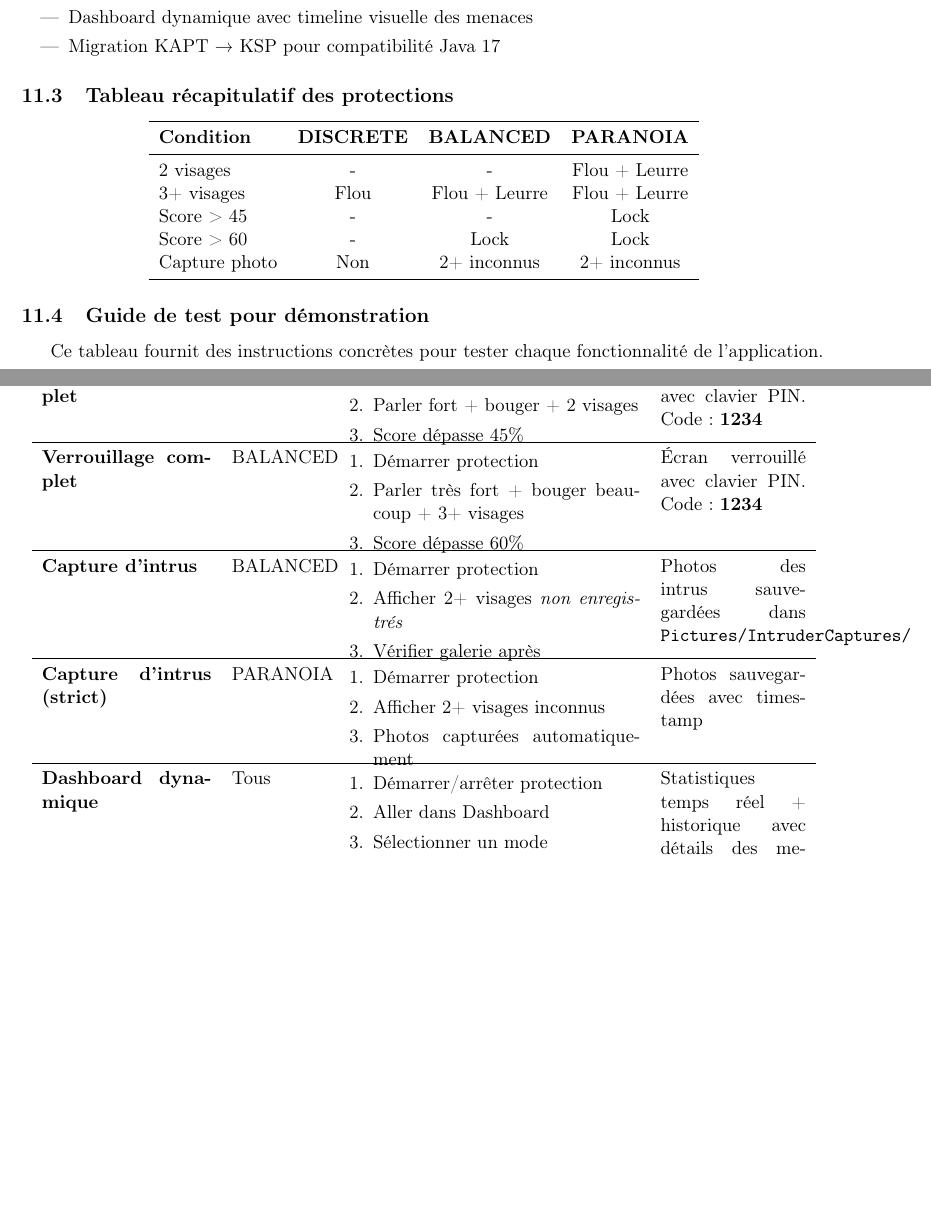
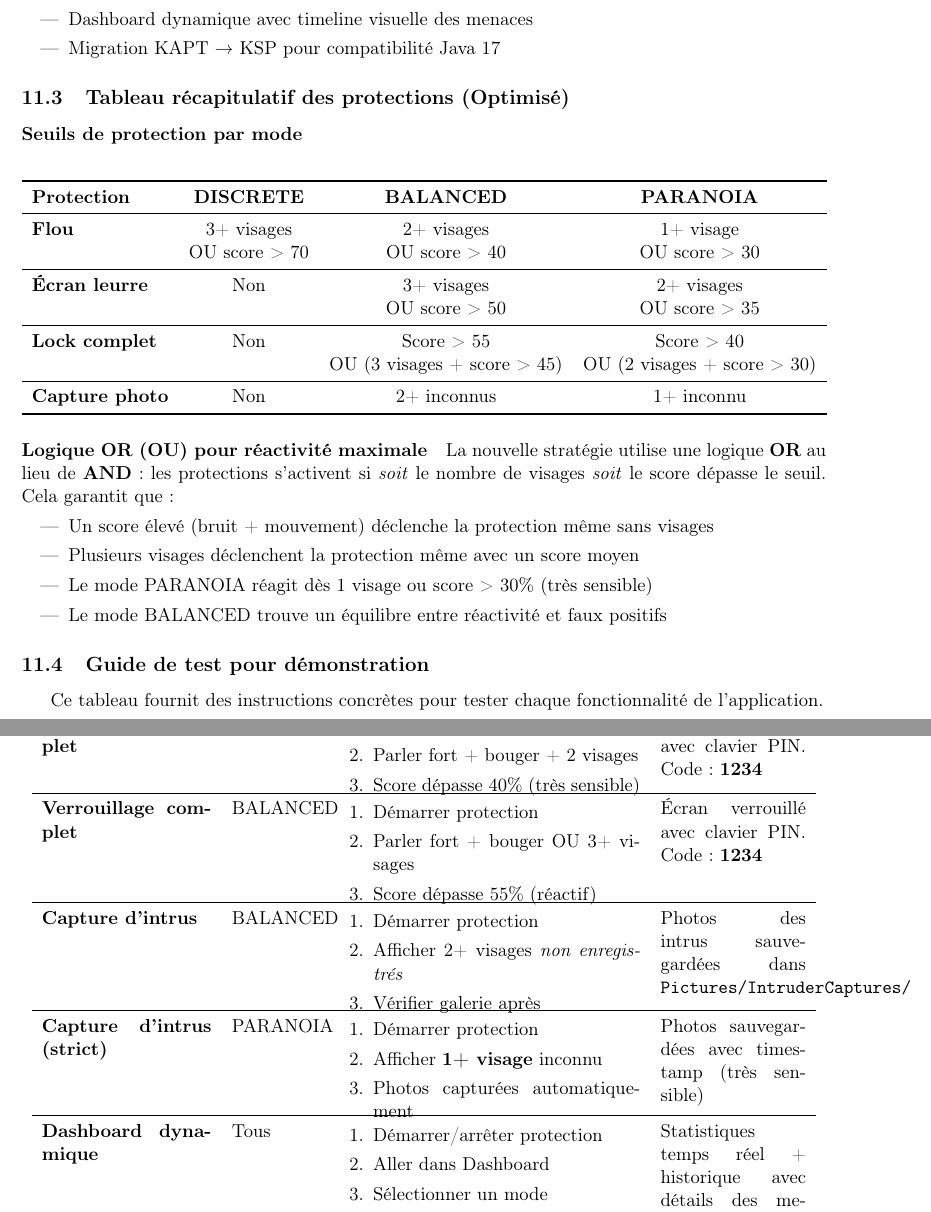
Before and after one commit to samizouari/VibePrivacy, a LaTeX document (RAPPORT_AVANCEES_POST_MVP.tex): two parts of pages 12 and 13 of 14, joined at a grey line, cut so that both start at the same text, the shorter picture padded with empty space. Compiled offline with pdfLaTeX.

Commit message:
feat: optimisation seuils protection - logique OR pour reactivite maximale
- PARANOIA: seuil 20%, lock a 40%, flou des 1 visage
- BALANCED: lock a 55%, flou des 2 visages OU score > 40
- Logique OR (visages OU score) au lieu de AND
- Capture intrus des 1 visage inconnu en PARANOIA
- Mise a jour rapport avec nouveaux seuils

```diff
--- a/RAPPORT_AVANCEES_POST_MVP.tex
+++ b/RAPPORT_AVANCEES_POST_MVP.tex
@@ -721,21 +721,38 @@ L'approche Vibe Coding a permis de :
     \item Migration KAPT → KSP pour compatibilité Java 17
 \end{itemize}
 
-\subsection{Tableau récapitulatif des protections}
+\subsection{Tableau récapitulatif des protections (Optimisé)}
+
+\paragraph{Seuils de protection par mode}
 
 \begin{center}
 \begin{tabular}{lccc}
 \toprule
-\textbf{Condition} & \textbf{DISCRETE} & \textbf{BALANCED} & \textbf{PARANOIA}\\
+\textbf{Protection} & \textbf{DISCRETE} & \textbf{BALANCED} & \textbf{PARANOIA}\\
 \midrule
-2 visages & - & - & Flou + Leurre\\
-3+ visages & Flou & Flou + Leurre & Flou + Leurre\\
-Score > 45 & - & - & Lock\\
-Score > 60 & - & Lock & Lock\\
-Capture photo & Non & 2+ inconnus & 2+ inconnus\\
+\textbf{Flou} & 3+ visages & 2+ visages & 1+ visage\\
+ & OU score > 70 & OU score > 40 & OU score > 30\\
+\midrule
+\textbf{Écran leurre} & Non & 3+ visages & 2+ visages\\
+ &  & OU score > 50 & OU score > 35\\
+\midrule
+\textbf{Lock complet} & Non & Score > 55 & Score > 40\\
+ &  & OU (3 visages + score > 45) & OU (2 visages + score > 30)\\
+\midrule
+\textbf{Capture photo} & Non & 2+ inconnus & 1+ inconnu\\
 \bottomrule
 \end{tabular}
 \end{center}
+
+\paragraph{Logique OR (OU) pour réactivité maximale}
+
+La nouvelle stratégie utilise une logique \textbf{OR} au lieu de \textbf{AND} : les protections s'activent si \textit{soit} le nombre de visages \textit{soit} le score dépasse le seuil. Cela garantit que :
+\begin{itemize}
+    \item Un score élevé (bruit + mouvement) déclenche la protection même sans visages
+    \item Plusieurs visages déclenchent la protection même avec un score moyen
+    \item Le mode PARANOIA réagit dès 1 visage ou score > 30\% (très sensible)
+    \item Le mode BALANCED trouve un équilibre entre réactivité et faux positifs
+\end{itemize}
 
 \subsection{Guide de test pour démonstration}
 
@@ -795,7 +812,7 @@ Ce tableau fournit des instructions concrètes pour tester chaque fonctionnalit
 \begin{enumerate}[leftmargin=*,topsep=0pt]
     \item Démarrer protection
     \item Parler fort + bouger + 2 visages
-    \item Score dépasse 45\%
+    \item Score dépasse 40\% (très sensible)
 \end{enumerate}
 \vspace{-2mm}
 \end{minipage} &
@@ -808,8 +825,8 @@ Ce tableau fournit des instructions concrètes pour tester chaque fonctionnalit
 \vspace{-2mm}
 \begin{enumerate}[leftmargin=*,topsep=0pt]
     \item Démarrer protection
-    \item Parler très fort + bouger beaucoup + 3+ visages
-    \item Score dépasse 60\%
+    \item Parler fort + bouger OU 3+ visages
+    \item Score dépasse 55\% (réactif)
 \end{enumerate}
 \vspace{-2mm}
 \end{minipage} &
@@ -836,12 +853,12 @@ Photos des intrus sauvegardées dans \texttt{Pictures/IntruderCaptures/} \\
 \vspace{-2mm}
 \begin{enumerate}[leftmargin=*,topsep=0pt]
     \item Démarrer protection
-    \item Afficher 2+ visages inconnus
+    \item Afficher \textbf{1+ visage} inconnu
     \item Photos capturées automatiquement
 \end{enumerate}
 \vspace{-2mm}
 \end{minipage} &
-Photos sauvegardées avec timestamp \\
+Photos sauvegardées avec timestamp (très sensible) \\
 
 \midrule
 
```
Also changed, not shown: BUG_MODE_PARANOIA.md (line endings or trailing spaces), FIX_INDICATOR_STABILITY.md (line endings or trailing spaces), TRUST_FACES_SUMMARY.md (line endings or trailing spaces), TRUST_FACES_TEST_GUIDE.md (line endings or trailing spaces), 3 other files.
